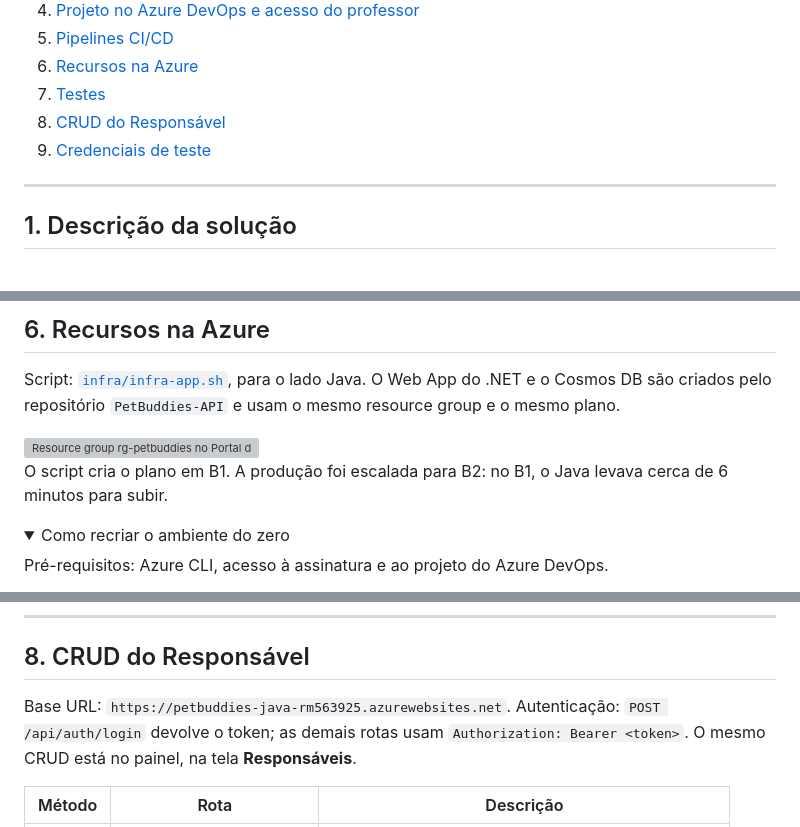
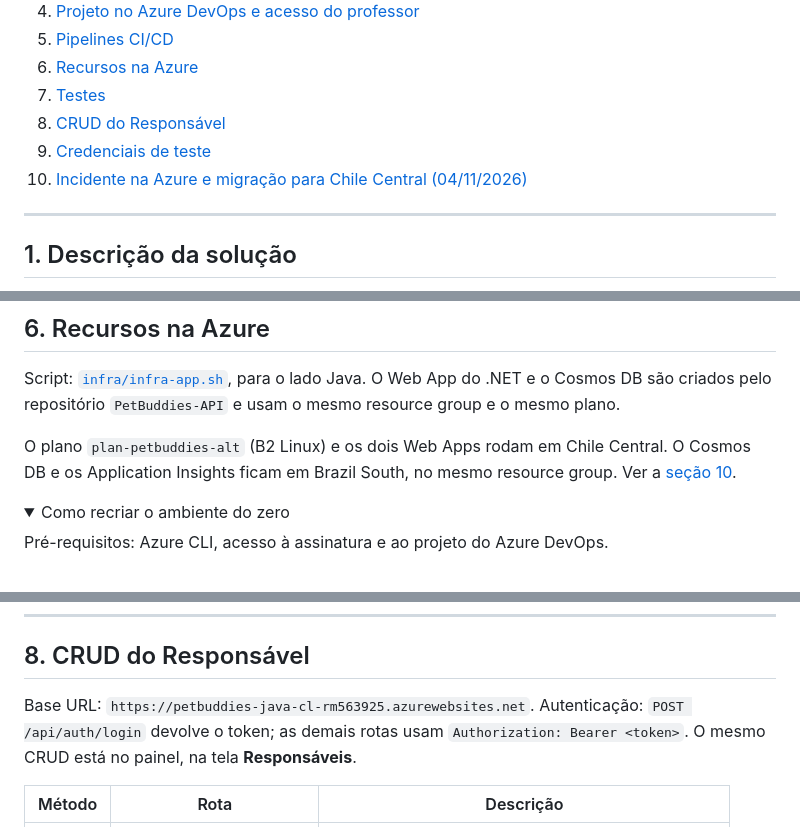
Before and after one commit to 3BugBuddies/PetBuddies-AI, a Markdown page: README.md, 3 parts joined by grey strips. GitHub-like rendering; folded sections open; grey boxes are pictures that could not be loaded.

```diff
--- a/README.md
+++ b/README.md
@@ -42,6 +42,7 @@ são feitos pelo [`azure-pipelines.yml`](azure-pipelines.yml), que dispara a cad
 7. [Testes](#7-testes)
 8. [CRUD do Responsável](#8-crud-do-responsável)
 9. [Credenciais de teste](#9-credenciais-de-teste)
+10. [Incidente na Azure e migração para Chile Central (04/11/2026)](#10-incidente-na-azure-e-migração-para-chile-central-04112026)
 
 ---
 
@@ -148,9 +149,8 @@ Cadastradas em Pipelines → Edit → Variables. O CD grava cada uma como config
 Script: [`infra/infra-app.sh`](infra/infra-app.sh), para o lado Java. O Web App do .NET e o Cosmos DB são criados pelo
 repositório `PetBuddies-API` e usam o mesmo resource group e o mesmo plano.
 
-<img src="assets/prints/portal-rg-petbuddies.png" alt="Resource group rg-petbuddies no Portal da Azure, com o plano, os dois Web Apps, os Application Insights e o Cosmos DB">
-
-O script cria o plano em B1. A produção foi escalada para B2: no B1, o Java levava cerca de 6 minutos para subir.
+O plano `plan-petbuddies-alt` (B2 Linux) e os dois Web Apps rodam em Chile Central. O Cosmos DB e os Application
+Insights ficam em Brazil South, no mesmo resource group. Ver a [seção 10](#10-incidente-na-azure-e-migração-para-chile-central-04112026).
 
 <details>
 <summary>Como recriar o ambiente do zero</summary>
@@ -223,7 +225,7 @@ os mesmos testes no `clean package` e publica o resultado na aba **Tests**, com
 
 ## 8. CRUD do Responsável
 
-Base URL: `https://petbuddies-java-rm563925.azurewebsites.net`. Autenticação: `POST /api/auth/login` devolve o token;
+Base URL: `https://petbuddies-java-cl-rm563925.azurewebsites.net`. Autenticação: `POST /api/auth/login` devolve o token;
 as demais rotas usam `Authorization: Bearer <token>`. O mesmo CRUD está no painel, na tela **Responsáveis**.
 
 | Método | Rota | Descrição |
```
Also changed, not shown: other parts of README.md (+25 -7 lines), assets/figuras/anatomia-pipeline.png, assets/figuras/arquitetura-devops.png, assets/prints/incidente-azure.png (added), 3 other files.
